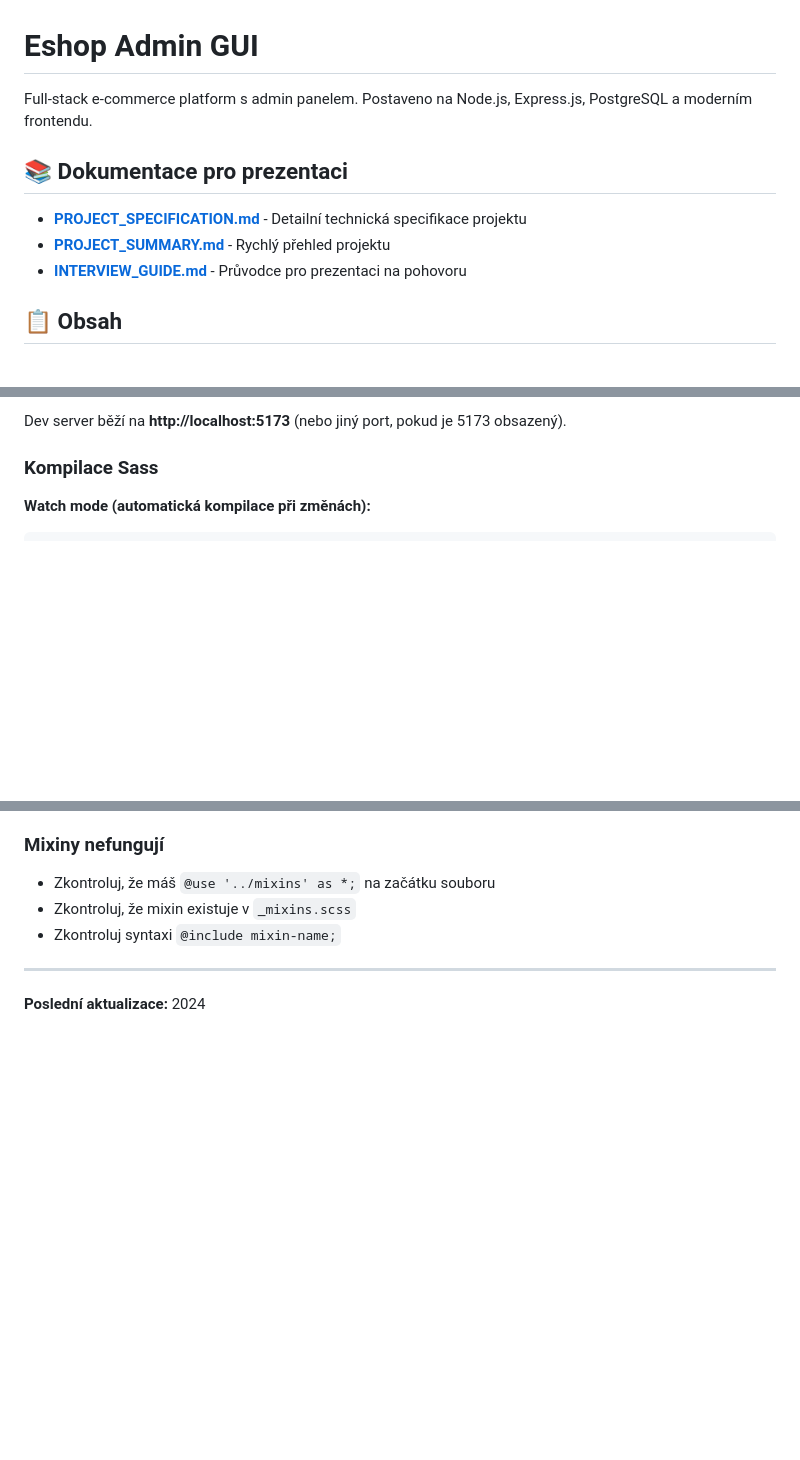
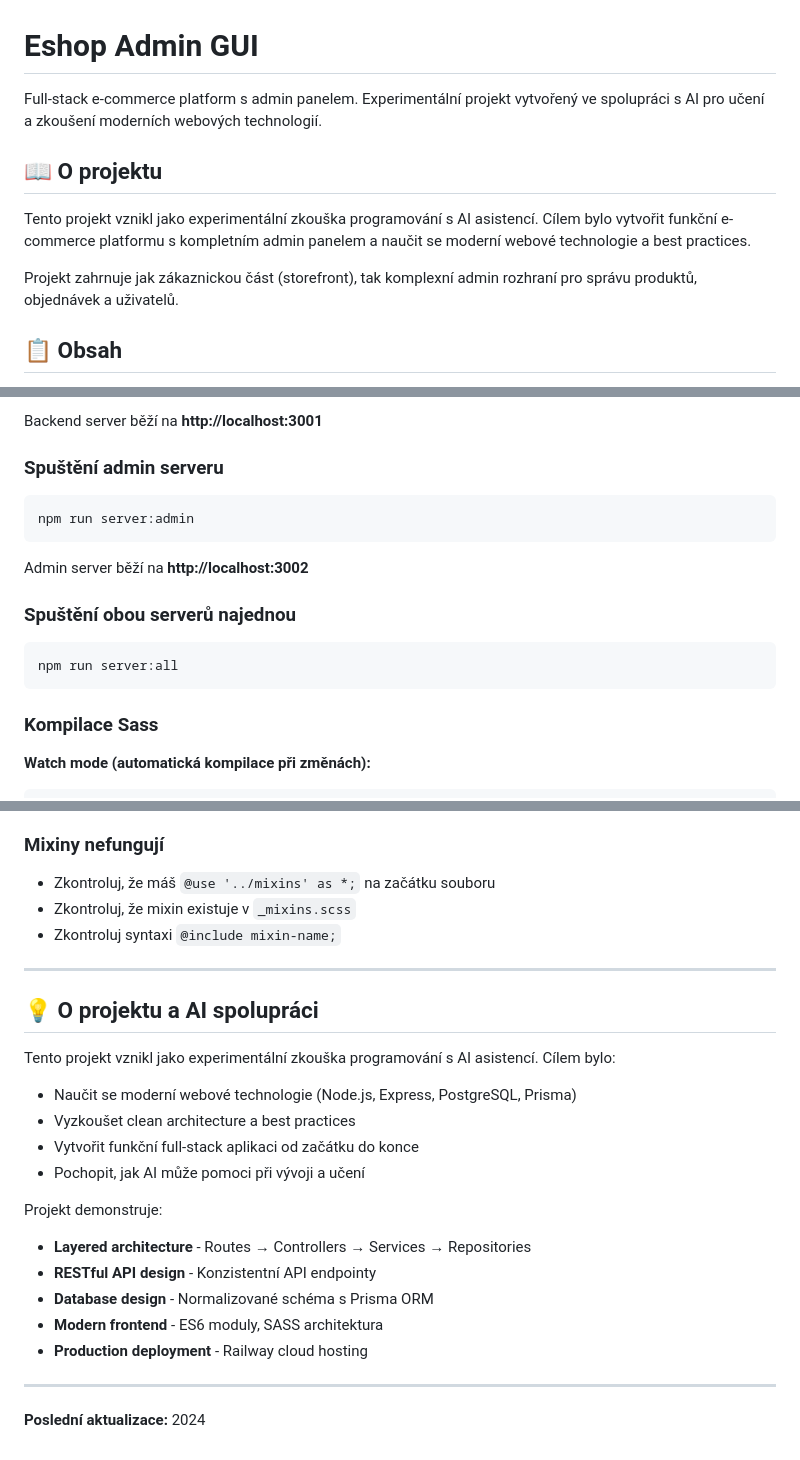
Before and after one commit to jsonWalker1/Fitinky-eshop, a Markdown page: README.md, 3 parts joined by grey strips. Drawn GitHub-style; blank space fills up the shorter version.

````diff
--- a/README.md
+++ b/README.md
@@ -1,12 +1,12 @@
 # Eshop Admin GUI
 
-Full-stack e-commerce platform s admin panelem. Postaveno na Node.js, Express.js, PostgreSQL a moderním frontendu.
+Full-stack e-commerce platform s admin panelem. Experimentální projekt vytvořený ve spolupráci s AI pro učení a zkoušení moderních webových technologií.
 
-## 📚 Dokumentace pro prezentaci
+## 📖 O projektu
 
-- **[PROJECT_SPECIFICATION.md](./PROJECT_SPECIFICATION.md)** - Detailní technická specifikace projektu
-- **[PROJECT_SUMMARY.md](./PROJECT_SUMMARY.md)** - Rychlý přehled projektu
-- **[INTERVIEW_GUIDE.md](./INTERVIEW_GUIDE.md)** - Průvodce pro prezentaci na pohovoru
+Tento projekt vznikl jako experimentální zkouška programování s AI asistencí. Cílem bylo vytvořit funkční e-commerce platformu s kompletním admin panelem a naučit se moderní webové technologie a best practices.
+
+Projekt zahrnuje jak zákaznickou část (storefront), tak komplexní admin rozhraní pro správu produktů, objednávek a uživatelů.
 
 ## 📋 Obsah
 
@@ -67,6 +92,20 @@ npm run dev
 ```
 
-Dev server běží na **http://localhost:5173** (nebo jiný port, pokud je 5173 obsazený).
+Backend server běží na **http://localhost:3001**
+
+### Spuštění admin serveru
+
+```bash
+npm run server:admin
+```
+
+Admin server běží na **http://localhost:3002**
+
+### Spuštění obou serverů najednou
+
+```bash
+npm run server:all
+```
 
 ### Kompilace Sass
 
@@ -355,4 +394,22 @@ Styly pro hlavní kontejner.
 
 ---
 
+## 💡 O projektu a AI spolupráci
+
+Tento projekt vznikl jako experimentální zkouška programování s AI asistencí. Cílem bylo:
+
+- Naučit se moderní webové technologie (Node.js, Express, PostgreSQL, Prisma)
+- Vyzkoušet clean architecture a best practices
+- Vytvořit funkční full-stack aplikaci od začátku do konce
+- Pochopit, jak AI může pomoci při vývoji a učení
+
+Projekt demonstruje:
+- **Layered architecture** - Routes → Controllers → Services → Repositories
+- **RESTful API design** - Konzistentní API endpointy
+- **Database design** - Normalizované schéma s Prisma ORM
+- **Modern frontend** - ES6 moduly, SASS architektura
+- **Production deployment** - Railway cloud hosting
+
+---
+
 **Poslední aktualizace:** 2024
````
Also changed, not shown: other parts of README.md (+51 -26 lines).
